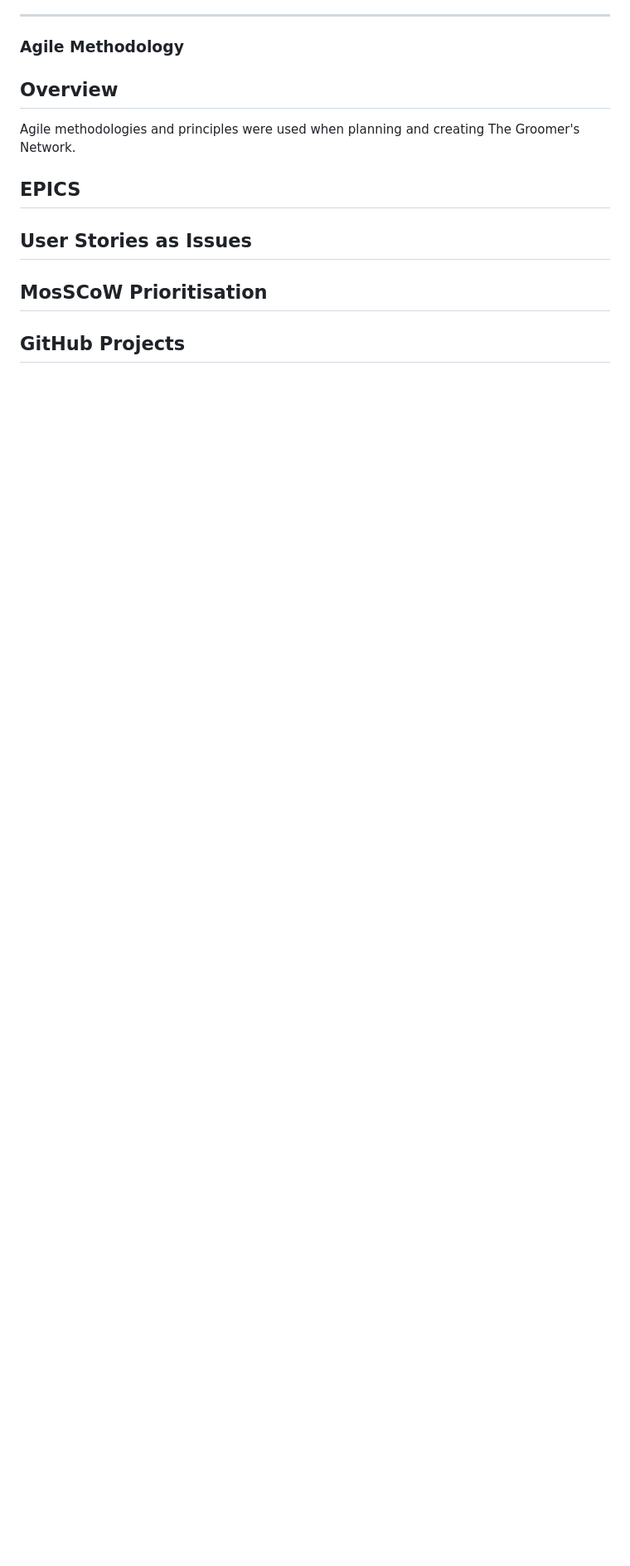
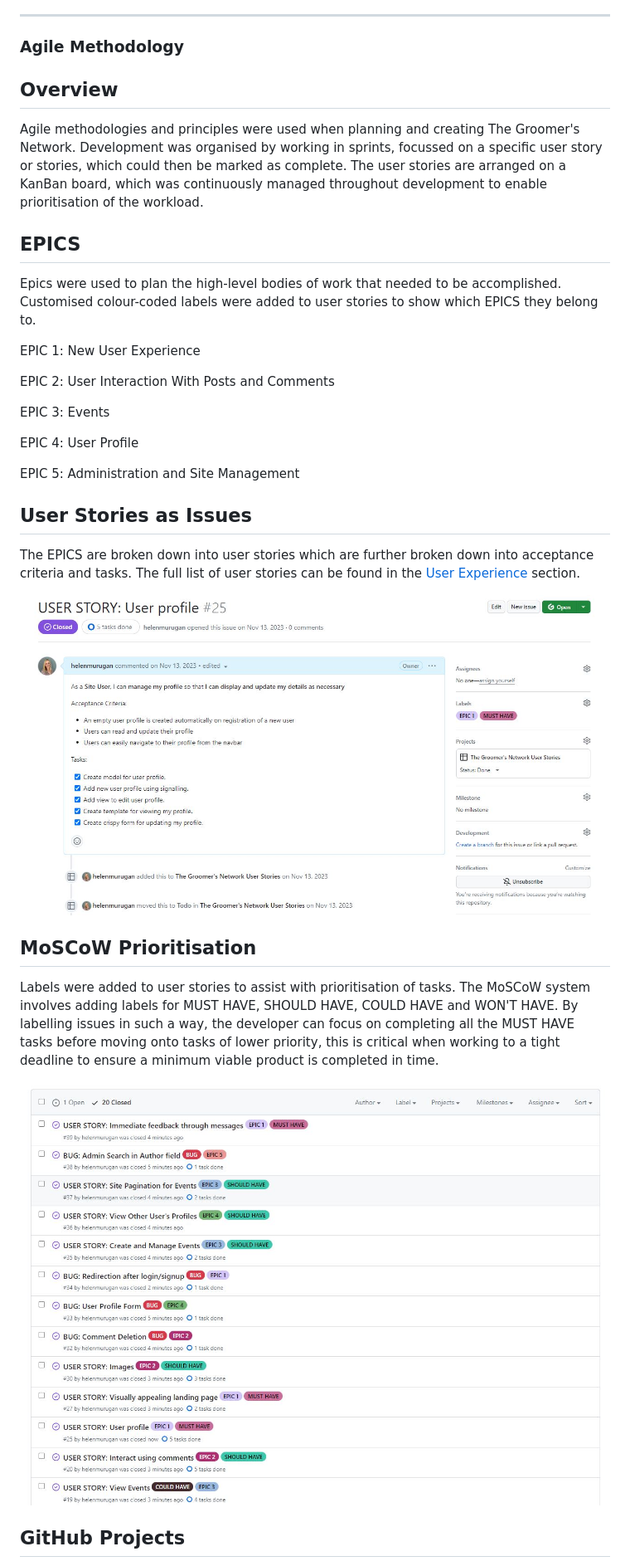
Before and after one commit to helenmurugan/the-groomers-network, a Markdown page: README.md, the part around the change printed below. Shown: that part at 83% size. Rendered like a GitHub page; pictures changed too: documentation/issues_list.jpg (added), documentation/user_story.jpg (added); blank space fills up the shorter version.

Commit message:
docs: Add content to README.md. style: Amend post-link class

```diff
--- a/README.md
+++ b/README.md
@@ -204,8 +204,29 @@ An entity-relationship diagram was created using [dbdiagram.io](https://dbdiagra
 ---
 ### Agile Methodology
 ## Overview
-Agile methodologies and principles were used when planning and creating The Groomer's Network.
+Agile methodologies and principles were used when planning and creating The Groomer's Network. Development was organised by working in sprints, focussed on a specific user story or stories, which could then be marked as complete. The user stories are arranged on a KanBan board, which was continuously managed throughout development to enable prioritisation of the workload.
+
 ## EPICS
+Epics were used to plan the high-level bodies of work that needed to be accomplished. Customised colour-coded labels were added to user stories to show which EPICS they belong to.
+
+EPIC 1: New User Experience
+
+EPIC 2: User Interaction With Posts and Comments
+
+EPIC 3: Events
+
+EPIC 4: User Profile
+
+EPIC 5: Administration and Site Management
+
 ## User Stories as Issues
-## MosSCoW Prioritisation
+The EPICS are broken down into user stories which are further broken down into acceptance criteria and tasks. The full list of user stories can be found in the [User Experience](#user-experience) section.
+
+![User story](documentation/user_story.jpg)
+
+## MoSCoW Prioritisation
+Labels were added to user stories to assist with prioritisation of tasks. The MoSCoW system involves adding labels for MUST HAVE, SHOULD HAVE, COULD HAVE and WON'T HAVE. By labelling issues in such a way, the developer can focus on completing all the MUST HAVE tasks before moving onto tasks of lower priority, this is critical when working to a tight deadline to ensure a minimum viable product is completed in time.
+
+![issues list](documentation/issues_list.jpg)
+
 ## GitHub Projects
```
Also changed, not shown: other parts of README.md (+8 -6 lines), TESTING.md (+0 -1 lines), documentation/kanban.jpg (added), 2 other files.
